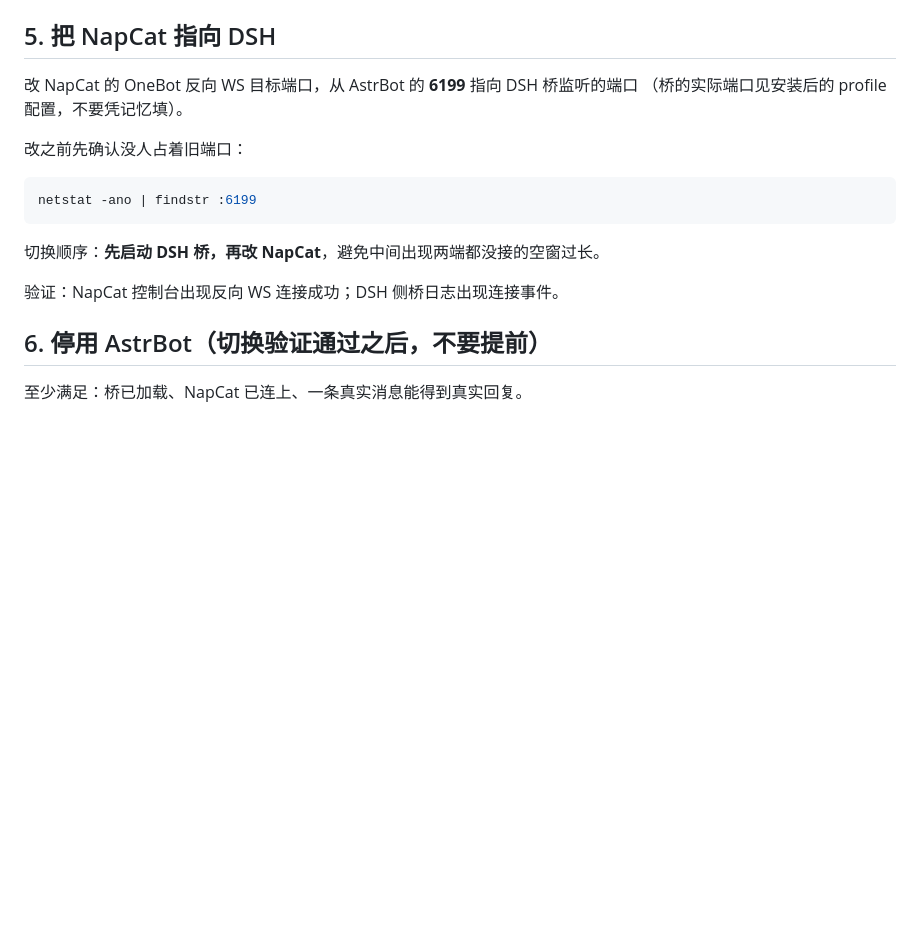
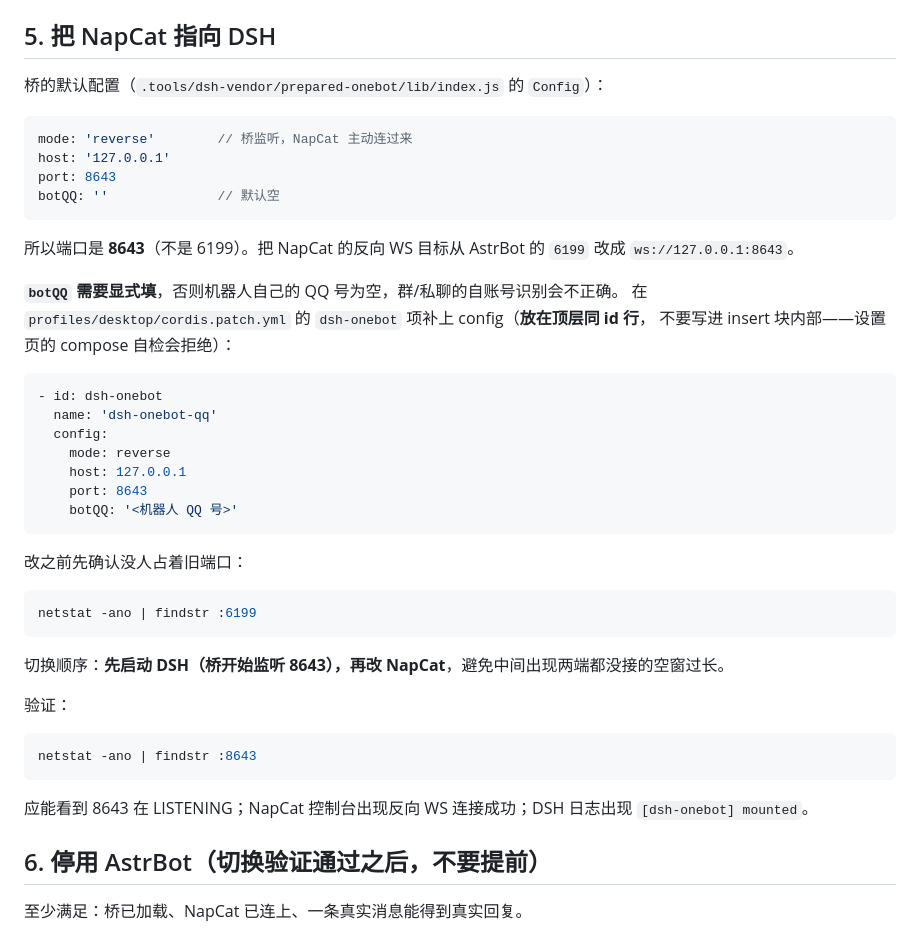
Before and after one commit to Khk-NL/FatFishLife, a Markdown page: docs/DSH_SWITCH_RUNBOOK-20261029.md, the part around the change. Rendered like a GitHub page; blank space fills up the shorter version.

Commit message:
docs(dsh): pin the bridge port and botQQ requirement in the runbook
Read defaults from prepared-onebot Config instead of leaving a placeholder:
reverse mode listens on 127.0.0.1:8643, and botQQ defaults to empty, so it
must be filled explicitly or self-account detection is wrong.

````diff
--- a/docs/DSH_SWITCH_RUNBOOK-20261029.md
+++ b/docs/DSH_SWITCH_RUNBOOK-20261029.md
@@ -99,8 +99,30 @@ cd D:\Code\Projects\FatFishLife
 
 ## 5. 把 NapCat 指向 DSH
 
-改 NapCat 的 OneBot 反向 WS 目标端口，从 AstrBot 的 **6199** 指向 DSH 桥监听的端口
-（桥的实际端口见安装后的 profile 配置，不要凭记忆填）。
+桥的默认配置（`.tools/dsh-vendor/prepared-onebot/lib/index.js` 的 `Config`）：
+
+```js
+mode: 'reverse'        // 桥监听，NapCat 主动连过来
+host: '127.0.0.1'
+port: 8643
+botQQ: ''              // 默认空
+```
+
+所以端口是 **8643**（不是 6199）。把 NapCat 的反向 WS 目标从 AstrBot 的 `6199` 改成 `ws://127.0.0.1:8643`。
+
+**`botQQ` 需要显式填**，否则机器人自己的 QQ 号为空，群/私聊的自账号识别会不正确。
+在 `profiles/desktop/cordis.patch.yml` 的 `dsh-onebot` 项补上 config（**放在顶层同 id 行**，
+不要写进 insert 块内部——设置页的 compose 自检会拒绝）：
+
+```yaml
+- id: dsh-onebot
+  name: 'dsh-onebot-qq'
+  config:
+    mode: reverse
+    host: 127.0.0.1
+    port: 8643
+    botQQ: '<机器人 QQ 号>'
+```
 
 改之前先确认没人占着旧端口：
 
@@ -108,9 +130,15 @@ cd D:\Code\Projects\FatFishLife
 netstat -ano | findstr :6199
 ```
 
-切换顺序：**先启动 DSH 桥，再改 NapCat**，避免中间出现两端都没接的空窗过长。
+切换顺序：**先启动 DSH（桥开始监听 8643），再改 NapCat**，避免中间出现两端都没接的空窗过长。
 
-验证：NapCat 控制台出现反向 WS 连接成功；DSH 侧桥日志出现连接事件。
+验证：
+
+```powershell
+netstat -ano | findstr :8643
+```
+
+应能看到 8643 在 LISTENING；NapCat 控制台出现反向 WS 连接成功；DSH 日志出现 `[dsh-onebot] mounted`。
 
 ## 6. 停用 AstrBot（切换验证通过之后，不要提前）
 
````
